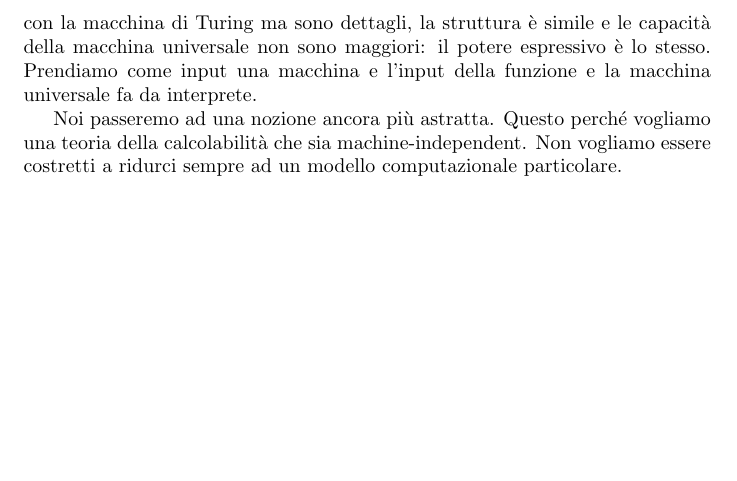
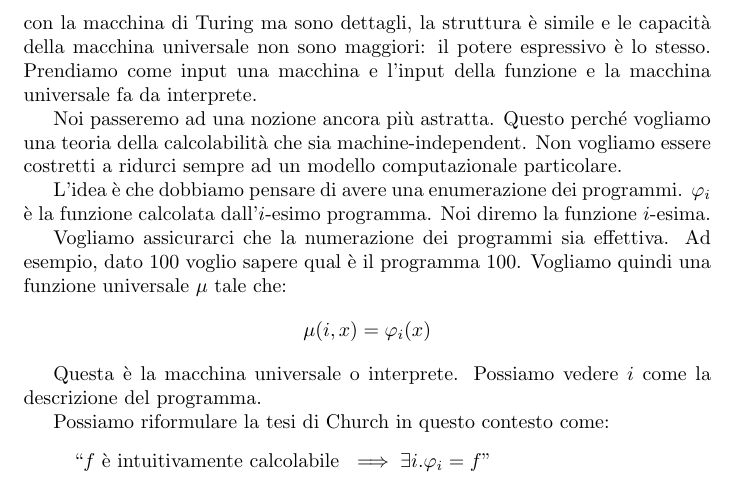
Before and after one commit to andrea-berling/InformaticaTeorica, a LaTeX document (main.tex, which reads tex/turing.tex): part of page 26 of 26, cut so that both start at the same text, the shorter picture padded with empty space. Compiled offline with pdfLaTeX.

Commit message:
Add a forgotten part to the Turing chapter

```diff
--- a/tex/turing.tex
+++ b/tex/turing.tex
@@ -345,3 +345,19 @@ interprete.
 Noi passeremo ad una nozione ancora più astratta. Questo perché vogliamo una teoria della
 calcolabilità che sia machine-independent. Non vogliamo essere costretti a ridurci sempre ad un
 modello computazionale particolare.
+
+L'idea è che dobbiamo pensare di avere una enumerazione dei programmi. $\phii$ è la funzione
+calcolata dall'$i$-esimo programma. Noi diremo la funzione $i$-esima.
+
+Vogliamo assicurarci che la numerazione dei programmi sia effettiva. Ad esempio, dato 100 voglio
+sapere qual è il programma 100. Vogliamo quindi una funzione universale $\mu$ tale che:
+\begin{equation*}
+    \mu(i,x) = \phi_{i}(x)
+\end{equation*}
+
+Questa è la macchina universale o interprete. Possiamo vedere $i$ come la descrizione del programma.
+
+Possiamo riformulare la tesi di Church in questo contesto come:
+\begin{quote}
+    ``$f \text{ è intuitivamente calcolabile } \implies \exists i. \phi_{i} = f$''
+\end{quote}
```
Also changed, not shown: main.pdf, main.ps.
